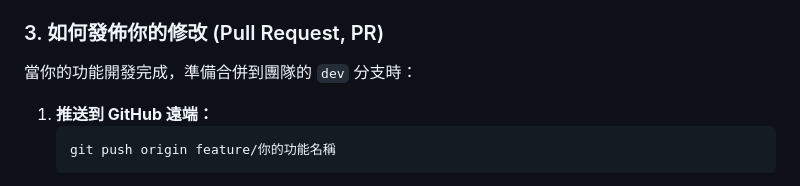
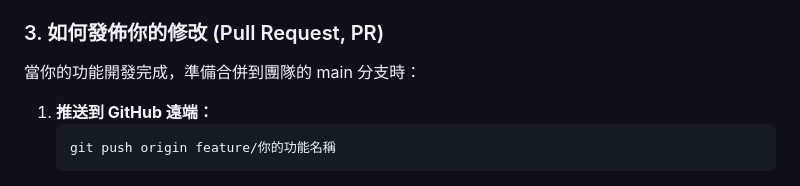
Before and after one commit to pinchiu/webfinal, a Markdown page: README.md, the part around the change. Rendered like a GitHub page.

Commit message:
docs: complete transition from dev to main branch in all instructions

````diff
--- a/README.md
+++ b/README.md
@@ -81,7 +81,7 @@ git commit -m "feat(backend): 建立 companies 資料表及關聯"
 
 ### 3. 如何發佈你的修改 (Pull Request, PR)
 
-當你的功能開發完成，準備合併到團隊的 `dev` 分支時：
+當你的功能開發完成，準備合併到團隊的 main 分支時：
 
 1.  **推送到 GitHub 遠端：**
     ```bash
````
